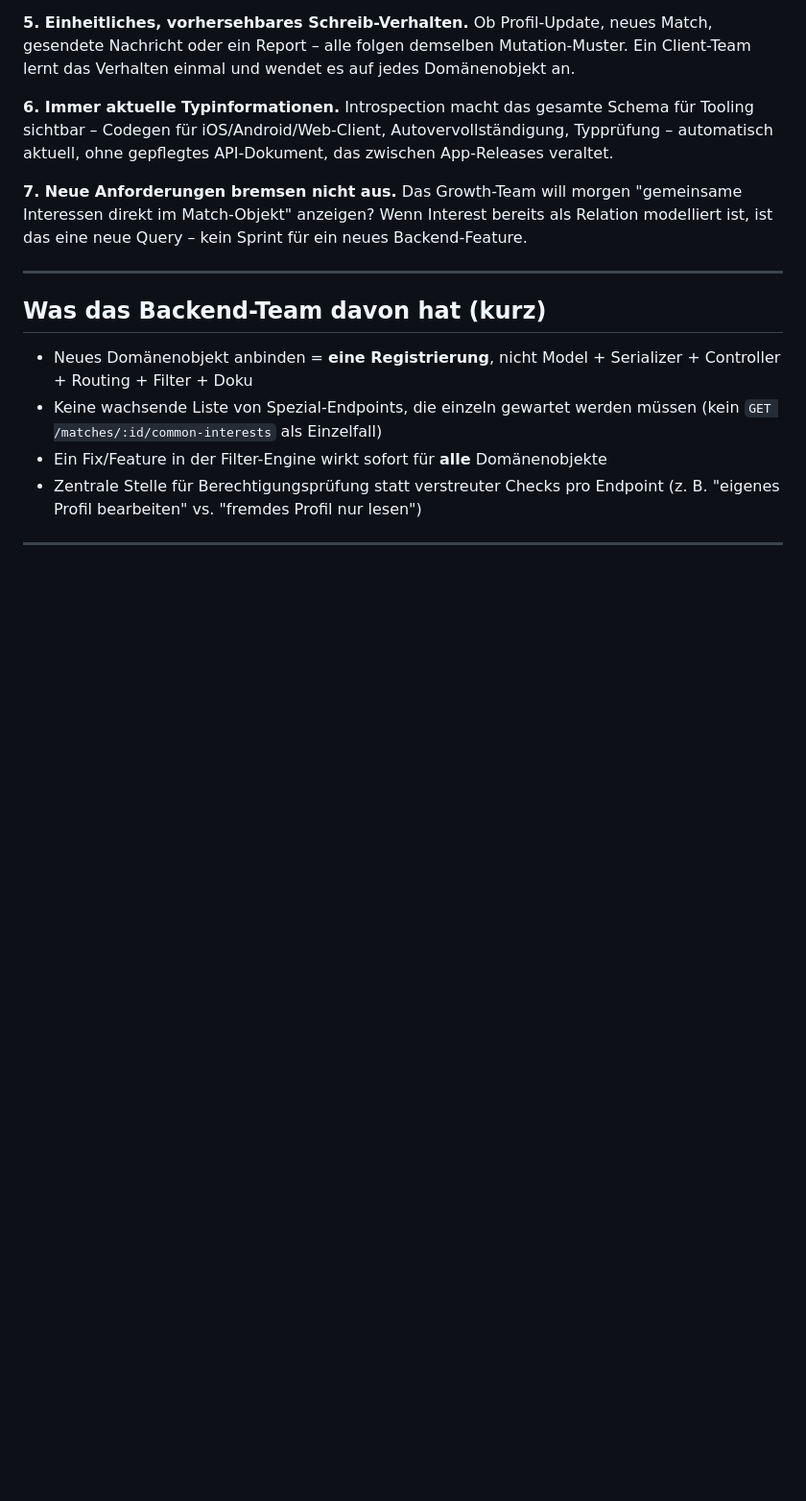
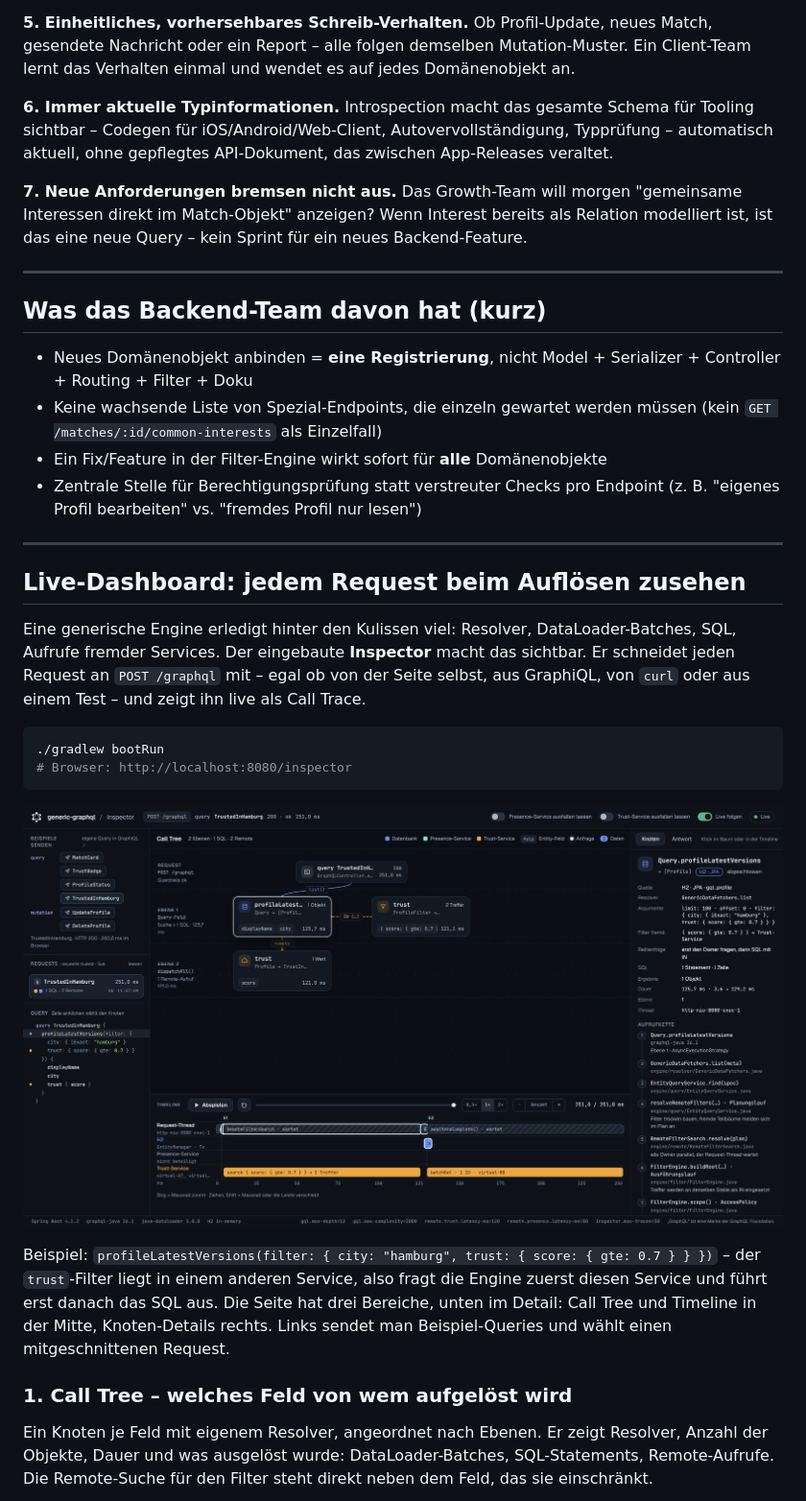
Before and after one commit to r4mercur/generic-graphql, a Markdown page: README.de.md, the part around one of its changes. Shown at 96% size. GitHub-like rendering; pictures changed too: docs/images/inspector-overview.png (added); blank space fills up the shorter version.

Commit message:
docs: add documentation of dashboard feature

````diff
--- a/README.de.md
+++ b/README.de.md
@@ -182,3 +182,32 @@ neue Query – kein Sprint für ein neues Backend-Feature.
 
 ---
 
+## Live-Dashboard: jedem Request beim Auflösen zusehen
+
+Eine generische Engine erledigt hinter den Kulissen viel: Resolver,
+DataLoader-Batches, SQL, Aufrufe fremder Services. Der eingebaute
+**Inspector** macht das sichtbar. Er schneidet jeden Request an
+`POST /graphql` mit – egal ob von der Seite selbst, aus GraphiQL, von
+`curl` oder aus einem Test – und zeigt ihn live als Call Trace.
+
+```bash
+./gradlew bootRun
+# Browser: http://localhost:8080/inspector
+```
+
+![Der Inspector: Beispiel-Queries, Request-Liste, Call Tree, Timeline und Knoten-Details](docs/images/inspector-overview.png)
+
+Beispiel: `profileLatestVersions(filter: { city: "hamburg", trust: { score: { gte: 0.7 } } })`
+– der `trust`-Filter liegt in einem anderen Service, also fragt die Engine
+zuerst diesen Service und führt erst danach das SQL aus. Die Seite hat
+drei Bereiche, unten im Detail: Call Tree und Timeline in der Mitte,
+Knoten-Details rechts. Links sendet man Beispiel-Queries und wählt einen
+mitgeschnittenen Request.
+
+### 1. Call Tree – welches Feld von wem aufgelöst wird
+
+Ein Knoten je Feld mit eigenem Resolver, angeordnet nach Ebenen. Er zeigt
+Resolver, Anzahl der Objekte, Dauer und was ausgelöst wurde:
+DataLoader-Batches, SQL-Statements, Remote-Aufrufe. Die Remote-Suche für
+den Filter steht direkt neben dem Feld, das sie einschränkt.
+
````
Also changed, not shown: other parts of README.de.md (+35 -0 lines), README.md (+61 -0 lines), docs/images/inspector-call-tree.png (added), docs/images/inspector-node.png (added), docs/images/inspector-timeline.png (added).
